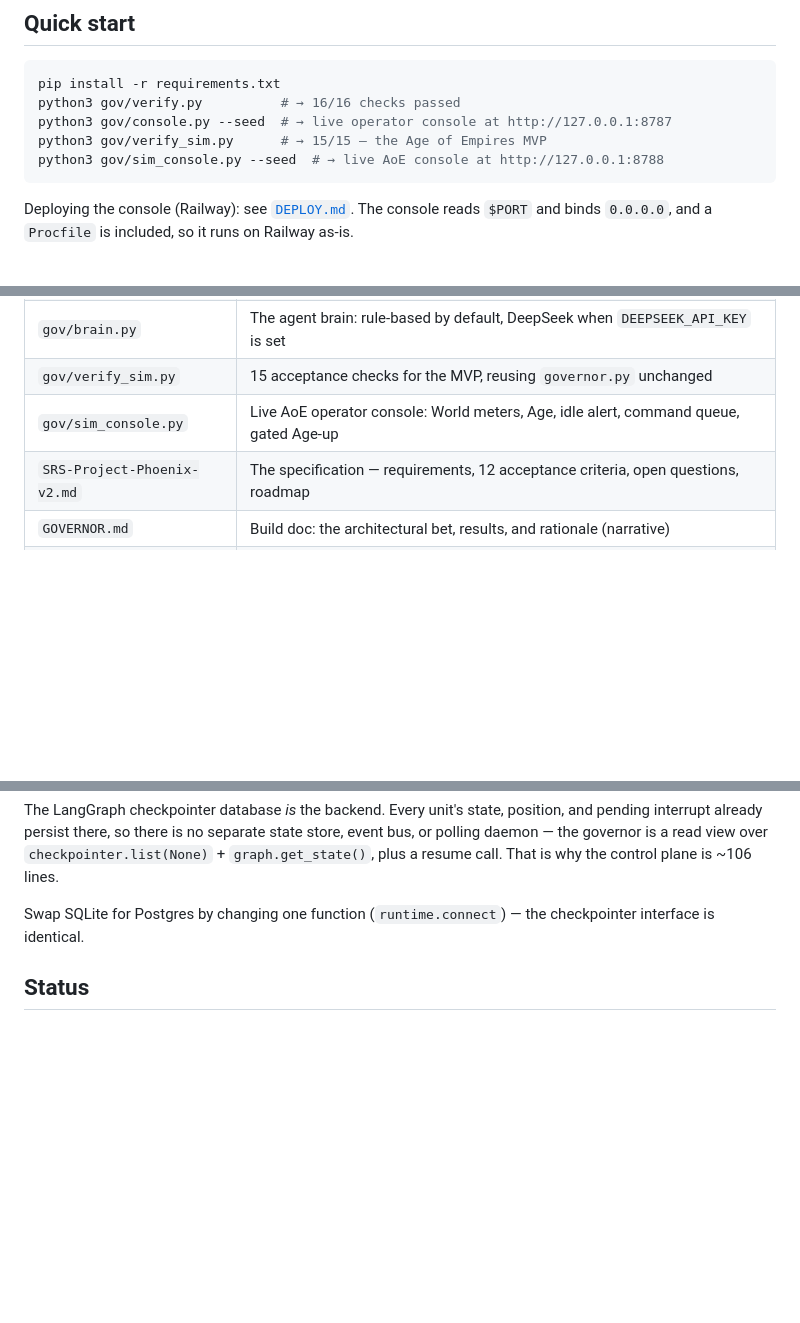
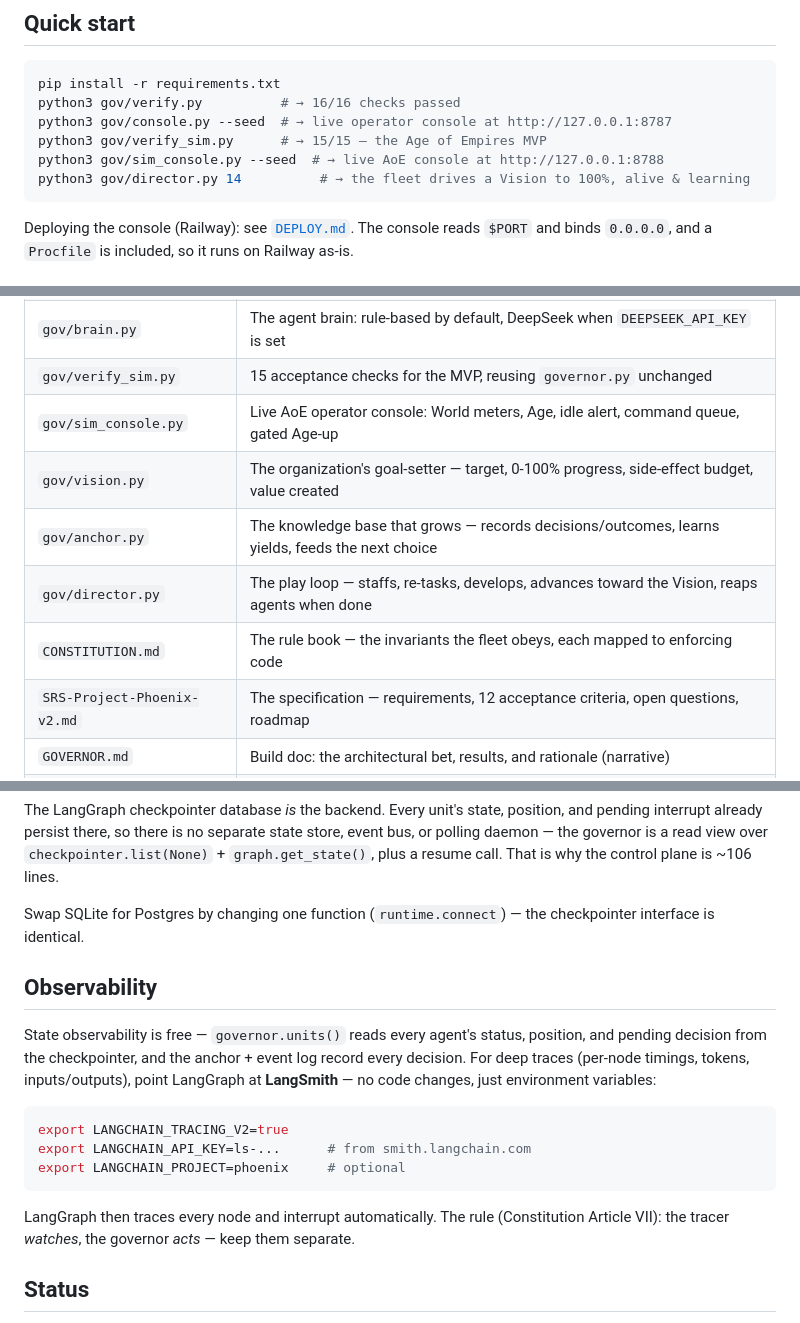
Before and after one commit to amonxnye/Phoenix, a Markdown page: README.md, 3 parts joined by grey strips. Drawn GitHub-style; blank space fills up the shorter version.

````diff
--- a/README.md
+++ b/README.md
@@ -15,6 +15,7 @@ python3 gov/verify.py          # → 16/16 checks passed
 python3 gov/console.py --seed  # → live operator console at http://127.0.0.1:8787
 python3 gov/verify_sim.py      # → 15/15 — the Age of Empires MVP
 python3 gov/sim_console.py --seed  # → live AoE console at http://127.0.0.1:8788
+python3 gov/director.py 14          # → the fleet drives a Vision to 100%, alive & learning
 ```
 
 Deploying the console (Railway): see [`DEPLOY.md`](DEPLOY.md). The console reads `$PORT`
@@ -47,6 +48,10 @@ alert, and a working approve/reject queue, no fixtures.
 | `gov/brain.py` | The agent brain: rule-based by default, DeepSeek when `DEEPSEEK_API_KEY` is set |
 | `gov/verify_sim.py` | 15 acceptance checks for the MVP, reusing `governor.py` unchanged |
 | `gov/sim_console.py` | Live AoE operator console: World meters, Age, idle alert, command queue, gated Age-up |
+| `gov/vision.py` | The organization's goal-setter — target, 0-100% progress, side-effect budget, value created |
+| `gov/anchor.py` | The knowledge base that grows — records decisions/outcomes, learns yields, feeds the next choice |
+| `gov/director.py` | The play loop — staffs, re-tasks, develops, advances toward the Vision, reaps agents when done |
+| `CONSTITUTION.md` | The rule book — the invariants the fleet obeys, each mapped to enforcing code |
 | `SRS-Project-Phoenix-v2.md` | The specification — requirements, 12 acceptance criteria, open questions, roadmap |
 | `GOVERNOR.md` | Build doc: the architectural bet, results, and rationale (narrative) |
 | `PROJECT-RECORD.md` | Session record: the eight insights and decisions behind the design |
@@ -62,6 +67,22 @@ control plane is ~106 lines.
 Swap SQLite for Postgres by changing one function (`runtime.connect`) — the
 checkpointer interface is identical.
 
+## Observability
+
+State observability is free — `governor.units()` reads every agent's status, position,
+and pending decision from the checkpointer, and the anchor + event log record every
+decision. For deep traces (per-node timings, tokens, inputs/outputs), point LangGraph at
+**LangSmith** — no code changes, just environment variables:
+
+```bash
+export LANGCHAIN_TRACING_V2=true
+export LANGCHAIN_API_KEY=ls-...      # from smith.langchain.com
+export LANGCHAIN_PROJECT=phoenix     # optional
+```
+
+LangGraph then traces every node and interrupt automatically. The rule (Constitution
+Article VII): the tracer *watches*, the governor *acts* — keep them separate.
+
 ## Status
 
 `gov/` is a working spike: **AC-1..12 pass** — `gov/verify.py` (16 checks) covers the
````
Also changed, not shown: CONSTITUTION.md (added, +82 -0 lines).
